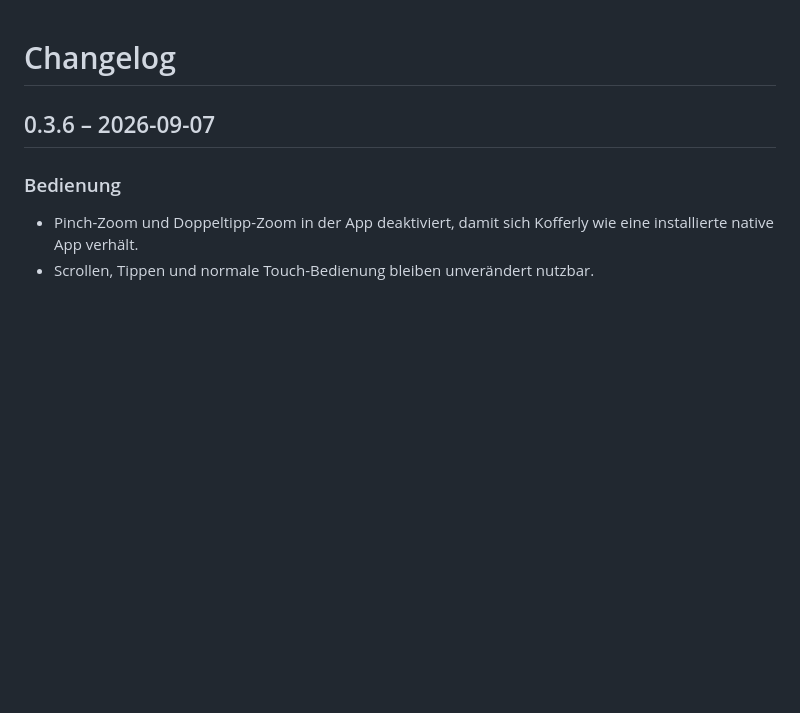
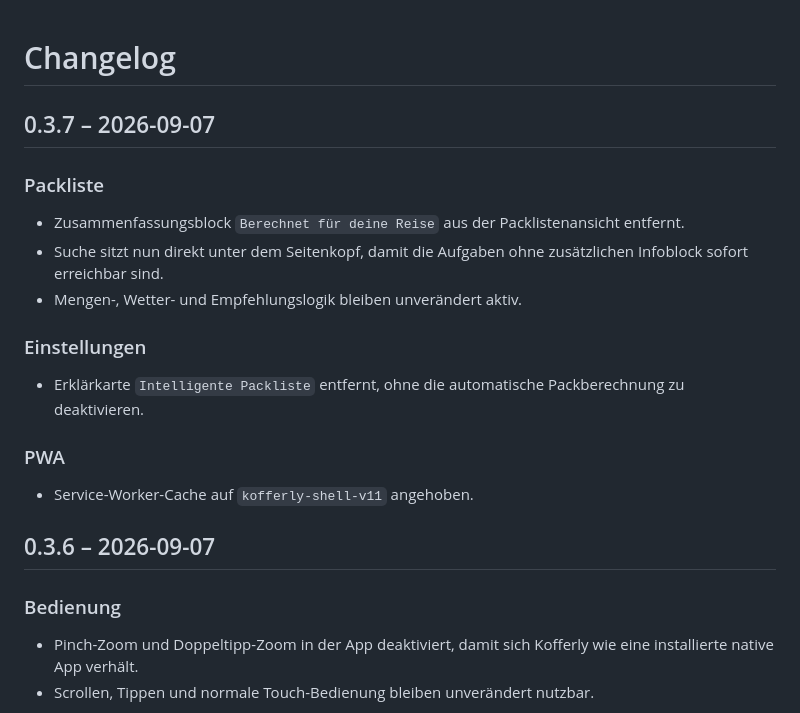
Before and after one commit to SomeCGMGuy/kofferly, a Markdown page: CHANGELOG.md, the part around the change. GitHub-like rendering; blank space fills up the shorter version.

Commit message:
docs: document simplified packing and settings views

```diff
--- a/CHANGELOG.md
+++ b/CHANGELOG.md
@@ -1,4 +1,17 @@
 # Changelog
+
+## 0.3.7 – 2026-09-07
+
+### Packliste
+- Zusammenfassungsblock `Berechnet für deine Reise` aus der Packlistenansicht entfernt.
+- Suche sitzt nun direkt unter dem Seitenkopf, damit die Aufgaben ohne zusätzlichen Infoblock sofort erreichbar sind.
+- Mengen-, Wetter- und Empfehlungslogik bleiben unverändert aktiv.
+
+### Einstellungen
+- Erklärkarte `Intelligente Packliste` entfernt, ohne die automatische Packberechnung zu deaktivieren.
+
+### PWA
+- Service-Worker-Cache auf `kofferly-shell-v11` angehoben.
 
 ## 0.3.6 – 2026-09-07
 
```
